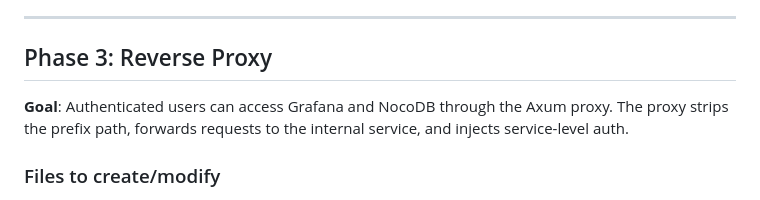
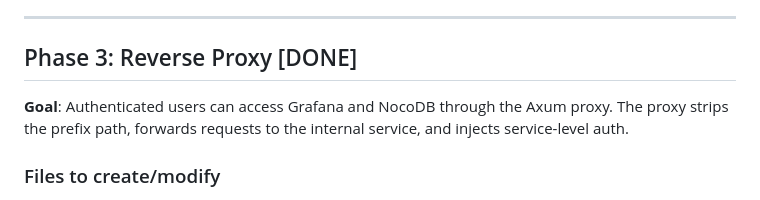
Before and after one commit to Renseck/mosaic-app, a Markdown page: docs/PLAN.md, the part around the change. GitHub-like rendering.

Commit message:
Update plan

```diff
--- a/docs/PLAN.md
+++ b/docs/PLAN.md
@@ -74,7 +74,7 @@ The project has a complete file structure scaffolded (all files exist but are em
 
 ---
 
-## Phase 3: Reverse Proxy
+## Phase 3: Reverse Proxy [DONE]
 
 **Goal**: Authenticated users can access Grafana and NocoDB through the Axum proxy. The proxy strips the prefix path, forwards requests to the internal service, and injects service-level auth.
 
```
